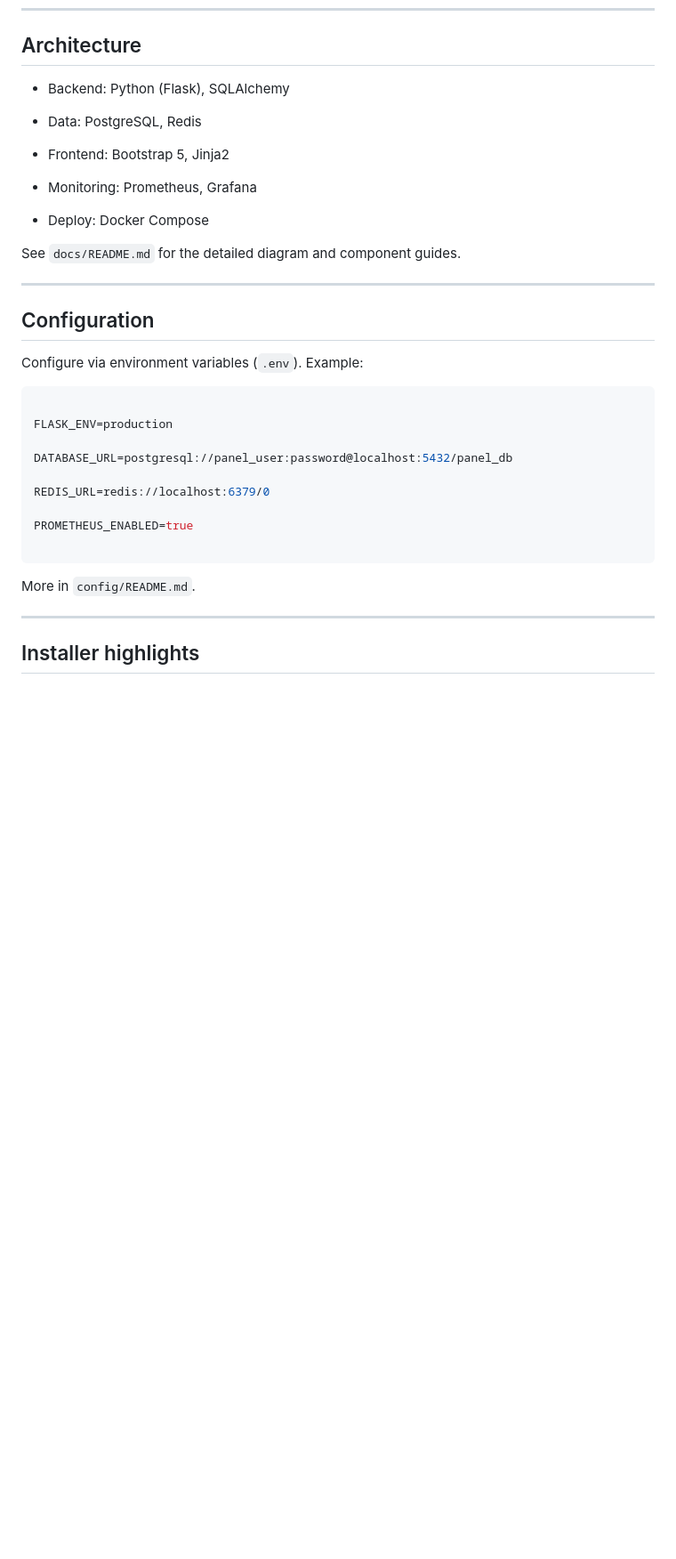
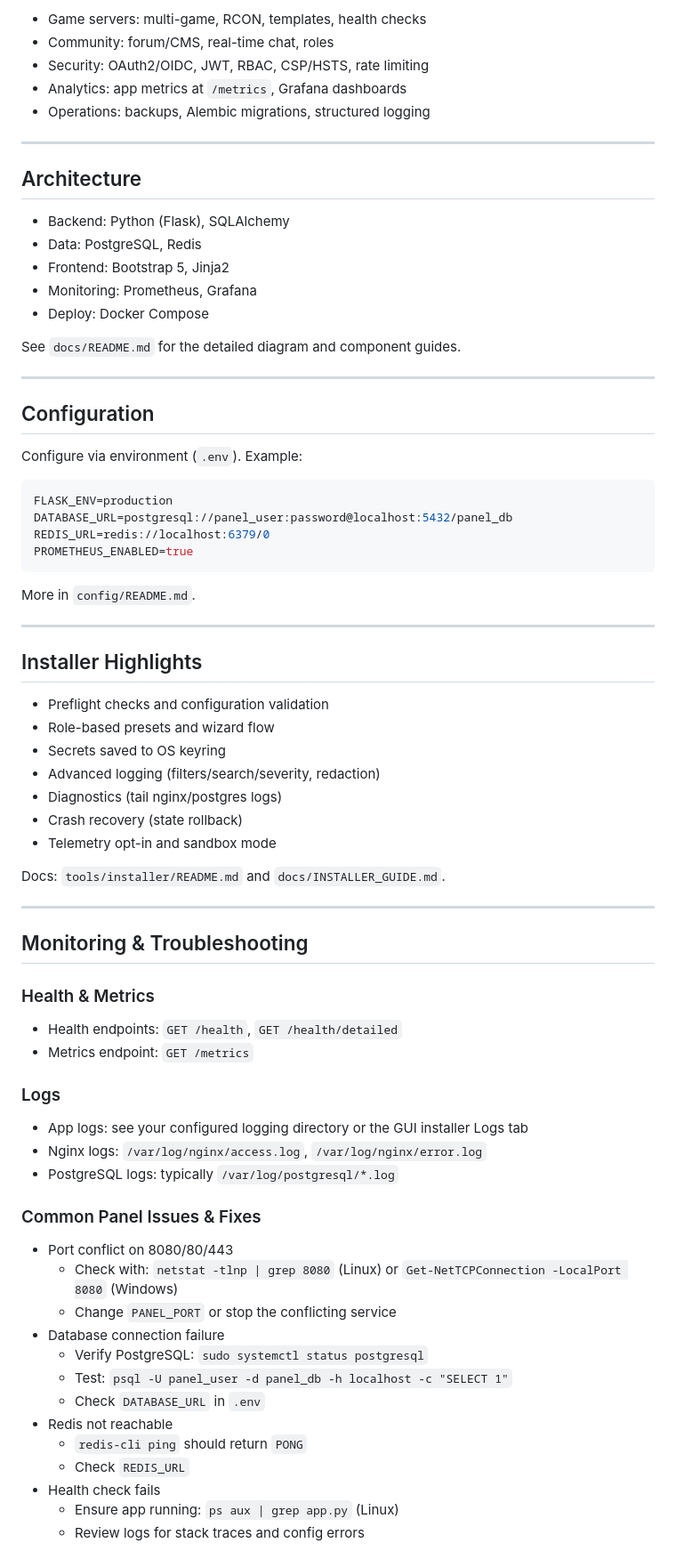
Before and after one commit to phillgates2/panel, a Markdown page: README.md, the part around one of its changes. Shown at 89% size. GitHub-like rendering; blank space fills up the shorter version.

Commit message:
README: comprehensive guide with installer steps and troubleshooting

````diff
--- a/README.md
+++ b/README.md
@@ -132,55 +89,74 @@ Pick one of the following.
 
+- Game servers: multi-game, RCON, templates, health checks
+- Community: forum/CMS, real-time chat, roles
+- Security: OAuth2/OIDC, JWT, RBAC, CSP/HSTS, rate limiting
+- Analytics: app metrics at `/metrics`, Grafana dashboards
+- Operations: backups, Alembic migrations, structured logging
+
+---
 
 ## Architecture
 
-
-
 - Backend: Python (Flask), SQLAlchemy
-
 - Data: PostgreSQL, Redis
-
 - Frontend: Bootstrap 5, Jinja2
-
 - Monitoring: Prometheus, Grafana
-
 - Deploy: Docker Compose
-
-
 
 See `docs/README.md` for the detailed diagram and component guides.
 
+---
 
+## Configuration
+
+Configure via environment (`.env`). Example:
+```env
+FLASK_ENV=production
+DATABASE_URL=postgresql://panel_user:password@localhost:5432/panel_db
+REDIS_URL=redis://localhost:6379/0
+PROMETHEUS_ENABLED=true
+```
+More in `config/README.md`.
 
 ---
 
+## Installer Highlights
 
+- Preflight checks and configuration validation
+- Role-based presets and wizard flow
+- Secrets saved to OS keyring
+- Advanced logging (filters/search/severity, redaction)
+- Diagnostics (tail nginx/postgres logs)
+- Crash recovery (state rollback)
+- Telemetry opt-in and sandbox mode
 
-## Configuration
-
-
-
-Configure via environment variables (`.env`). Example:
-
-```env
-
-FLASK_ENV=production
-
-DATABASE_URL=postgresql://panel_user:password@localhost:5432/panel_db
-
-REDIS_URL=redis://localhost:6379/0
-
-PROMETHEUS_ENABLED=true
-
-```
-
-More in `config/README.md`.
-
-
+Docs: `tools/installer/README.md` and `docs/INSTALLER_GUIDE.md`.
 
 ---
 
+## Monitoring & Troubleshooting
 
+### Health & Metrics
+- Health endpoints: `GET /health`, `GET /health/detailed`
+- Metrics endpoint: `GET /metrics`
 
-## Installer highlights
+### Logs
+- App logs: see your configured logging directory or the GUI installer Logs tab
+- Nginx logs: `/var/log/nginx/access.log`, `/var/log/nginx/error.log`
+- PostgreSQL logs: typically `/var/log/postgresql/*.log`
 
+### Common Panel Issues & Fixes
+- Port conflict on 8080/80/443
+  - Check with: `netstat -tlnp | grep 8080` (Linux) or `Get-NetTCPConnection -LocalPort 8080` (Windows)
+  - Change `PANEL_PORT` or stop the conflicting service
+- Database connection failure
+  - Verify PostgreSQL: `sudo systemctl status postgresql`
+  - Test: `psql -U panel_user -d panel_db -h localhost -c "SELECT 1"`
+  - Check `DATABASE_URL` in `.env`
+- Redis not reachable
+  - `redis-cli ping` should return `PONG`
+  - Check `REDIS_URL`
+- Health check fails
+  - Ensure app running: `ps aux | grep app.py` (Linux)
+  - Review logs for stack traces and config errors
 
````
Also changed, not shown: other parts of README.md (+80 -193 lines).
